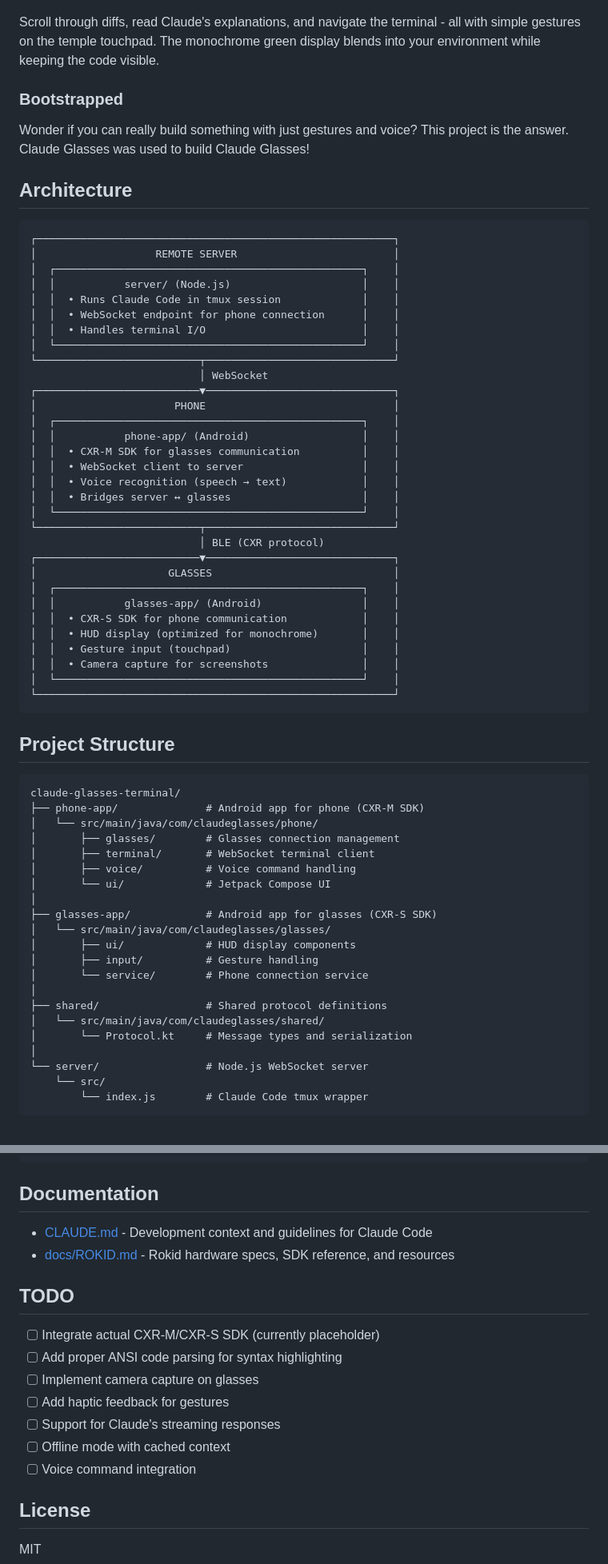
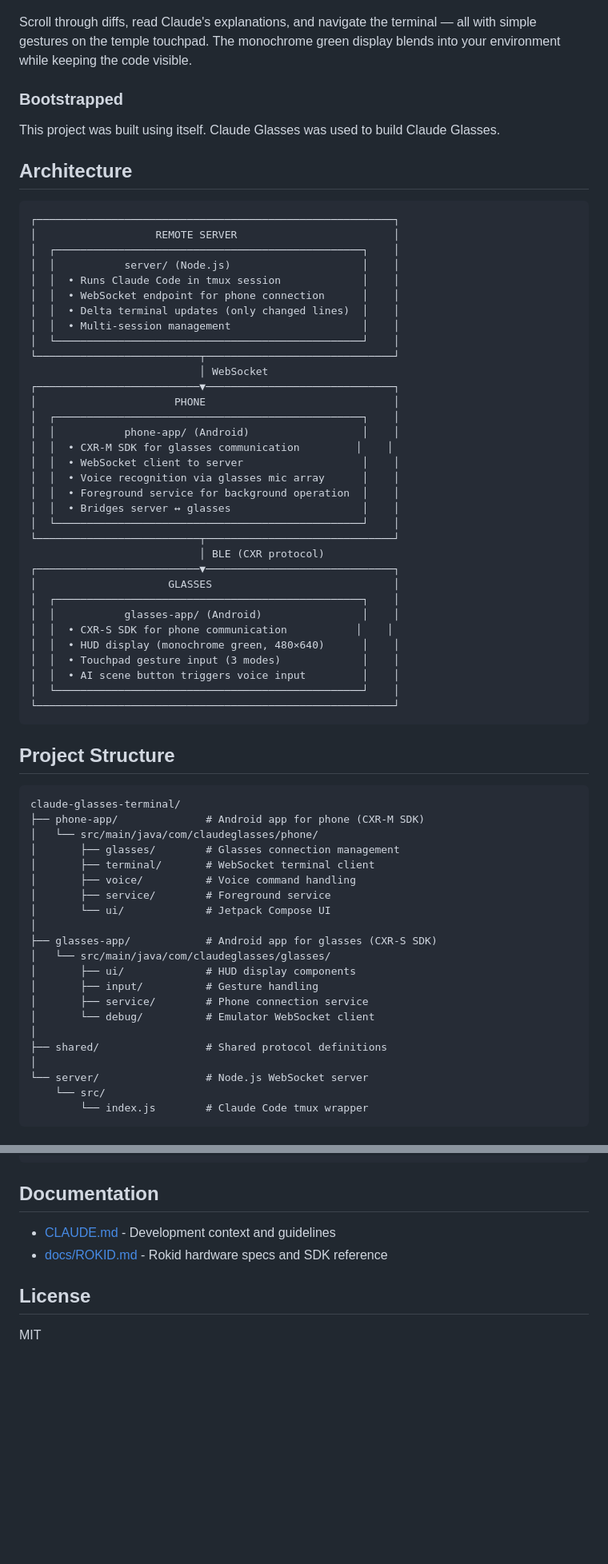
Before and after one commit to dweddepohl/claude-glasses-terminal, a Markdown page: README.md, 2 parts joined by grey strips. Shown at 80% size. Rendered like a GitHub page; blank space fills up the shorter version.

````diff
--- a/README.md
+++ b/README.md
@@ -30,11 +28,11 @@ No keyboard needed. Hold the touchpad and speak naturally: *"Connect to our data
   <img src="docs/images/Screenshot_20260111_154114.png" width="320" alt="Code diff view showing Claude's changes">
 </p>
 
-Scroll through diffs, read Claude's explanations, and navigate the terminal - all with simple gestures on the temple touchpad. The monochrome green display blends into your environment while keeping the code visible.
+Scroll through diffs, read Claude's explanations, and navigate the terminal — all with simple gestures on the temple touchpad. The monochrome green display blends into your environment while keeping the code visible.
 
 ### Bootstrapped
 
-Wonder if you can really build something with just gestures and voice? This project is the answer. Claude Glasses was used to build Claude Glasses!
+This project was built using itself. Claude Glasses was used to build Claude Glasses.
 
 ## Architecture
 
@@ -45,7 +43,8 @@ Wonder if you can really build something with just gestures and voice? This proj
 │  │           server/ (Node.js)                     │    │
 │  │  • Runs Claude Code in tmux session             │    │
 │  │  • WebSocket endpoint for phone connection      │    │
-│  │  • Handles terminal I/O                         │    │
+│  │  • Delta terminal updates (only changed lines)  │    │
+│  │  • Multi-session management                     │    │
 │  └─────────────────────────────────────────────────┘    │
 └──────────────────────────┬──────────────────────────────┘
                            │ WebSocket
@@ -53,9 +52,10 @@ Wonder if you can really build something with just gestures and voice? This proj
 │                      PHONE                              │
 │  ┌─────────────────────────────────────────────────┐    │
 │  │           phone-app/ (Android)                  │    │
-│  │  • CXR-M SDK for glasses communication          │    │
+│  │  • CXR-M SDK for glasses communication         │    │
 │  │  • WebSocket client to server                   │    │
-│  │  • Voice recognition (speech → text)            │    │
+│  │  • Voice recognition via glasses mic array      │    │
+│  │  • Foreground service for background operation  │    │
 │  │  • Bridges server ↔ glasses                     │    │
 │  └─────────────────────────────────────────────────┘    │
 └──────────────────────────┬──────────────────────────────┘
@@ -64,10 +64,10 @@ Wonder if you can really build something with just gestures and voice? This proj
 │                     GLASSES                             │
 │  ┌─────────────────────────────────────────────────┐    │
 │  │           glasses-app/ (Android)                │    │
-│  │  • CXR-S SDK for phone communication            │    │
-│  │  • HUD display (optimized for monochrome)       │    │
-│  │  • Gesture input (touchpad)                     │    │
-│  │  • Camera capture for screenshots               │    │
+│  │  • CXR-S SDK for phone communication           │    │
+│  │  • HUD display (monochrome green, 480×640)      │    │
+│  │  • Touchpad gesture input (3 modes)             │    │
+│  │  • AI scene button triggers voice input         │    │
 │  └─────────────────────────────────────────────────┘    │
 └─────────────────────────────────────────────────────────┘
 ```
@@ -81,17 +81,17 @@ claude-glasses-terminal/
 │       ├── glasses/        # Glasses connection management
 │       ├── terminal/       # WebSocket terminal client
 │       ├── voice/          # Voice command handling
+│       ├── service/        # Foreground service
 │       └── ui/             # Jetpack Compose UI
 │
 ├── glasses-app/            # Android app for glasses (CXR-S SDK)
 │   └── src/main/java/com/claudeglasses/glasses/
 │       ├── ui/             # HUD display components
 │       ├── input/          # Gesture handling
-│       └── service/        # Phone connection service
+│       ├── service/        # Phone connection service
+│       └── debug/          # Emulator WebSocket client
 │
 ├── shared/                 # Shared protocol definitions
-│   └── src/main/java/com/claudeglasses/shared/
-│       └── Protocol.kt     # Message types and serialization
 │
 └── server/                 # Node.js WebSocket server
     └── src/
@@ -237,18 +211,8 @@ repositories {
 
 ## Documentation
 
-- [CLAUDE.md](CLAUDE.md) - Development context and guidelines for Claude Code
-- [docs/ROKID.md](docs/ROKID.md) - Rokid hardware specs, SDK reference, and resources
-
-## TODO
-
-- [ ] Integrate actual CXR-M/CXR-S SDK (currently placeholder)
-- [ ] Add proper ANSI code parsing for syntax highlighting
-- [ ] Implement camera capture on glasses
-- [ ] Add haptic feedback for gestures
-- [ ] Support for Claude's streaming responses
-- [ ] Offline mode with cached context
-- [ ] Voice command integration
+- [CLAUDE.md](CLAUDE.md) - Development context and guidelines
+- [docs/ROKID.md](docs/ROKID.md) - Rokid hardware specs and SDK reference
 
 ## License
 
````
Also changed, not shown: other parts of README.md (+52 -80 lines).
